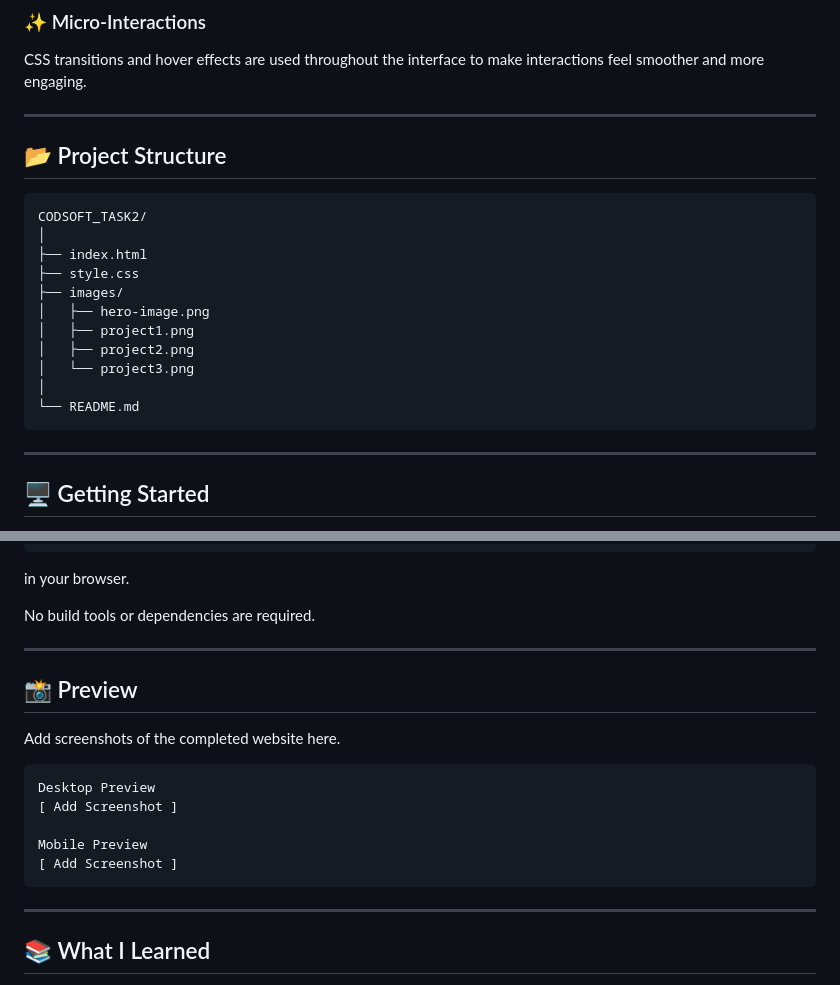
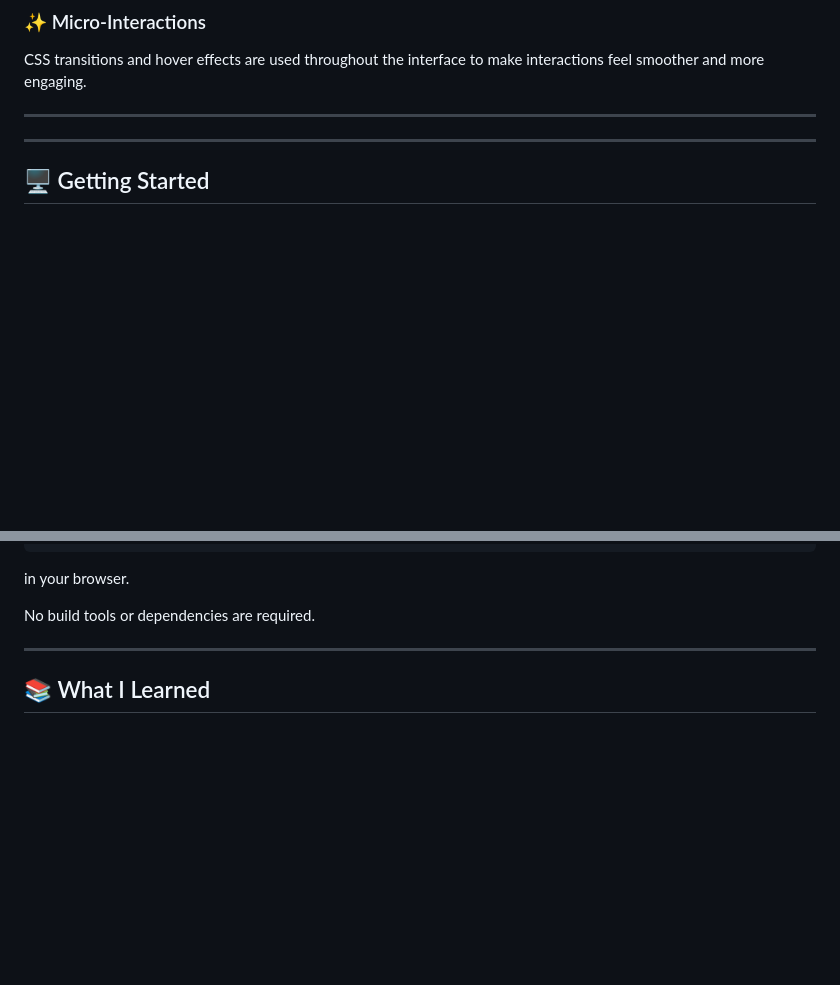
Before and after one commit to AnishCodes-99/Basic-Landing-Page, a Markdown page: readme.md, 2 parts joined by grey strips. Drawn GitHub-style; blank space fills up the shorter version.

Commit message:
Revise readme.md for clarity and structure

````diff
--- a/readme.md
+++ b/readme.md
@@ -91,21 +91,7 @@ CSS transitions and hover effects are used throughout the interface to make inte
 
 ---
 
-## 📂 Project Structure
 
-```text
-CODSOFT_TASK2/
-│
-├── index.html
-├── style.css
-├── images/
-│   ├── hero-image.png
-│   ├── project1.png
-│   ├── project2.png
-│   └── project3.png
-│
-└── README.md
-```
 
 ---
 
@@ -132,20 +118,6 @@ index.html
 in your browser.
 
 No build tools or dependencies are required.
-
----
-
-## 📸 Preview
-
-Add screenshots of the completed website here.
-
-```text
-Desktop Preview
-[ Add Screenshot ]
-
-Mobile Preview
-[ Add Screenshot ]
-```
 
 ---
 
````
Also changed, not shown: other parts of readme.md (+1 -1 lines).
